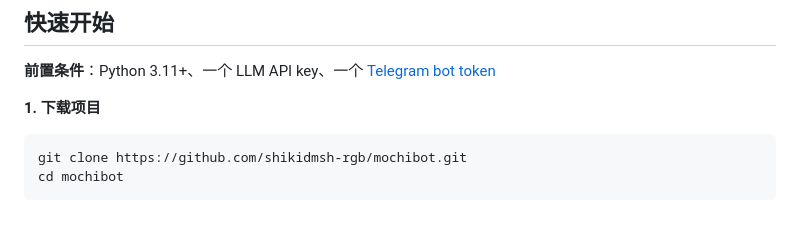
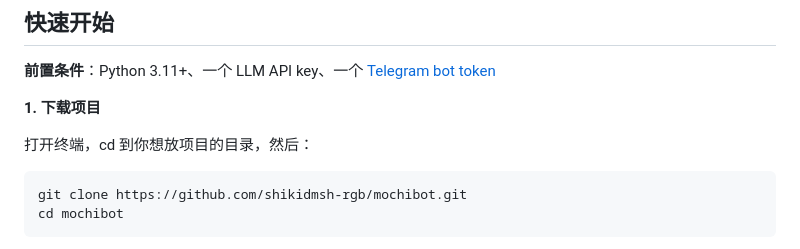
Before and after one commit to shikidmsh-rgb/mochibot, a Markdown page: README.md, the part around the change. Drawn GitHub-style; blank space fills up the shorter version.

Commit message:
docs: add terminal hint before git clone step
Co-Authored-By: Claude Opus 4 <noreply@anthropic.com>

````diff
--- a/README.md
+++ b/README.md
@@ -70,6 +70,8 @@
 **前置条件**：Python 3.11+、一个 LLM API key、一个 [Telegram bot token](https://core.telegram.org/bots#how-do-i-create-a-bot)
 
 **1. 下载项目**
+
+打开终端，cd 到你想放项目的目录，然后：
 
 ```bash
 git clone https://github.com/shikidmsh-rgb/mochibot.git
````
